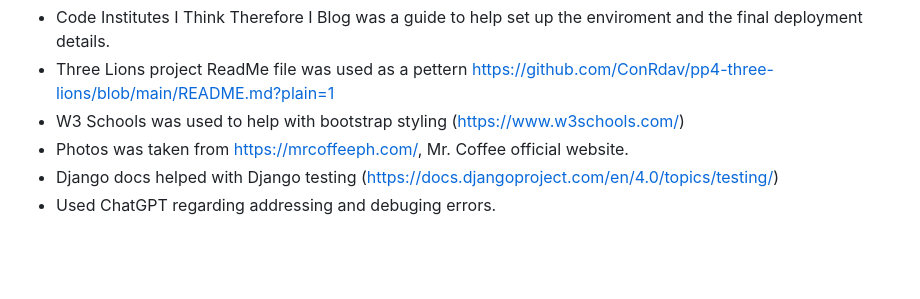
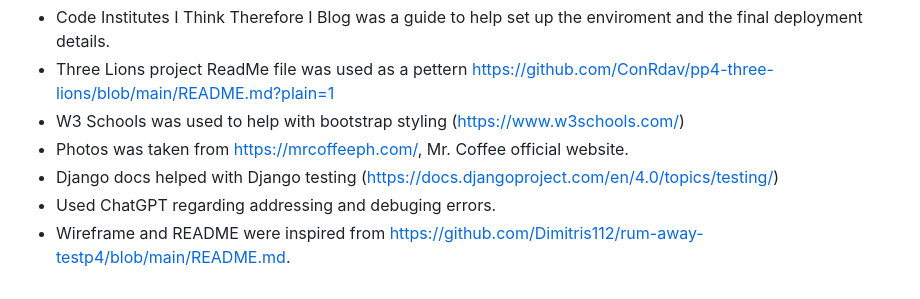
Before and after one commit to GNaces/My-coffee-blog, a Markdown page: README.md, the part around the change. GitHub-like rendering; blank space fills up the shorter version.

Commit message:
finalized README file

```diff
--- a/README.md
+++ b/README.md
@@ -349,3 +349,4 @@ For this project the built in Django admin page is where the admin approves post
 - Photos was taken from https://mrcoffeeph.com/, Mr. Coffee official website.
 - Django docs helped with Django testing (https://docs.djangoproject.com/en/4.0/topics/testing/)
 - Used ChatGPT regarding addressing and debuging errors.
+- Wireframe and README were inspired from https://github.com/Dimitris112/rum-away-testp4/blob/main/README.md.
```
